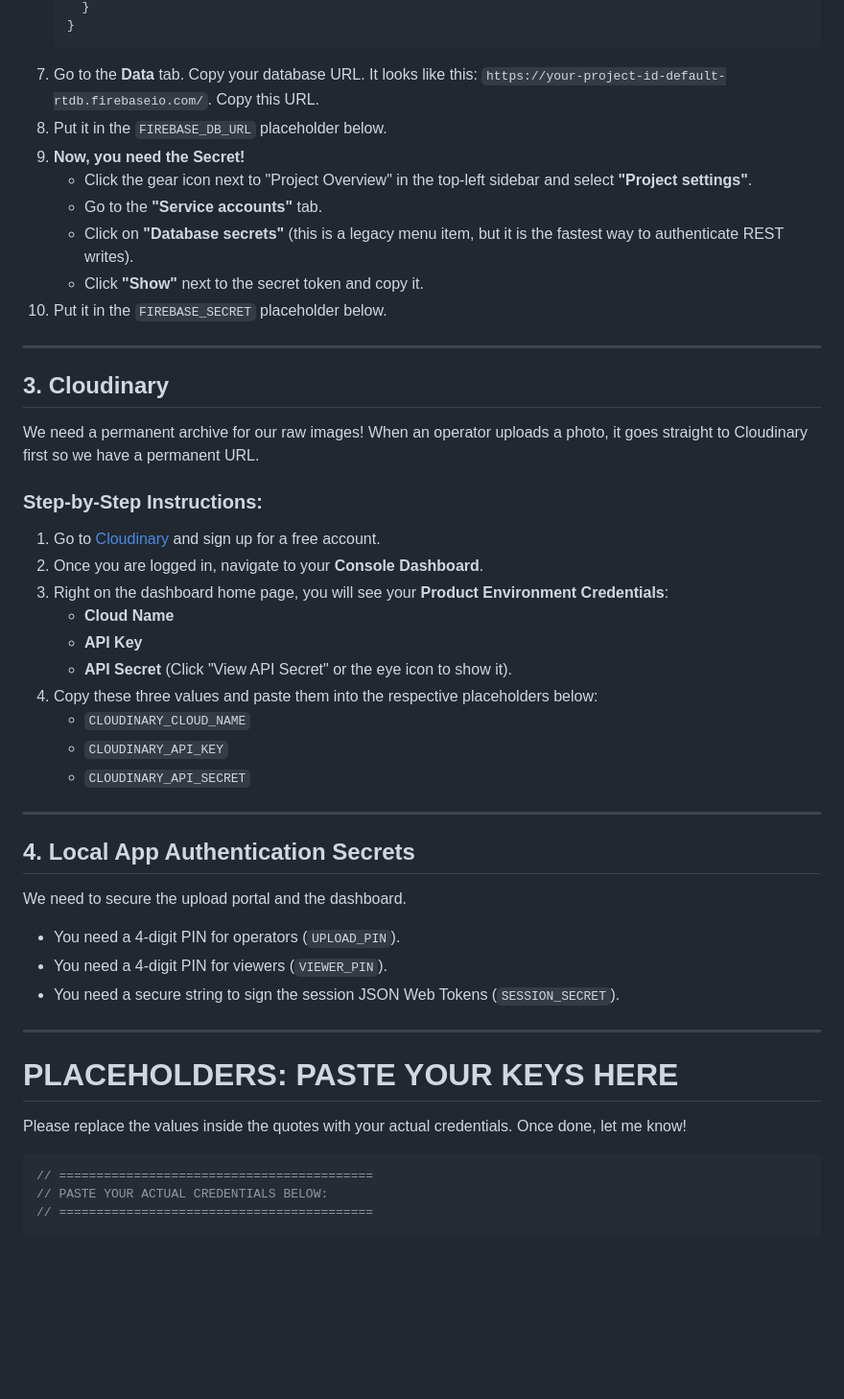
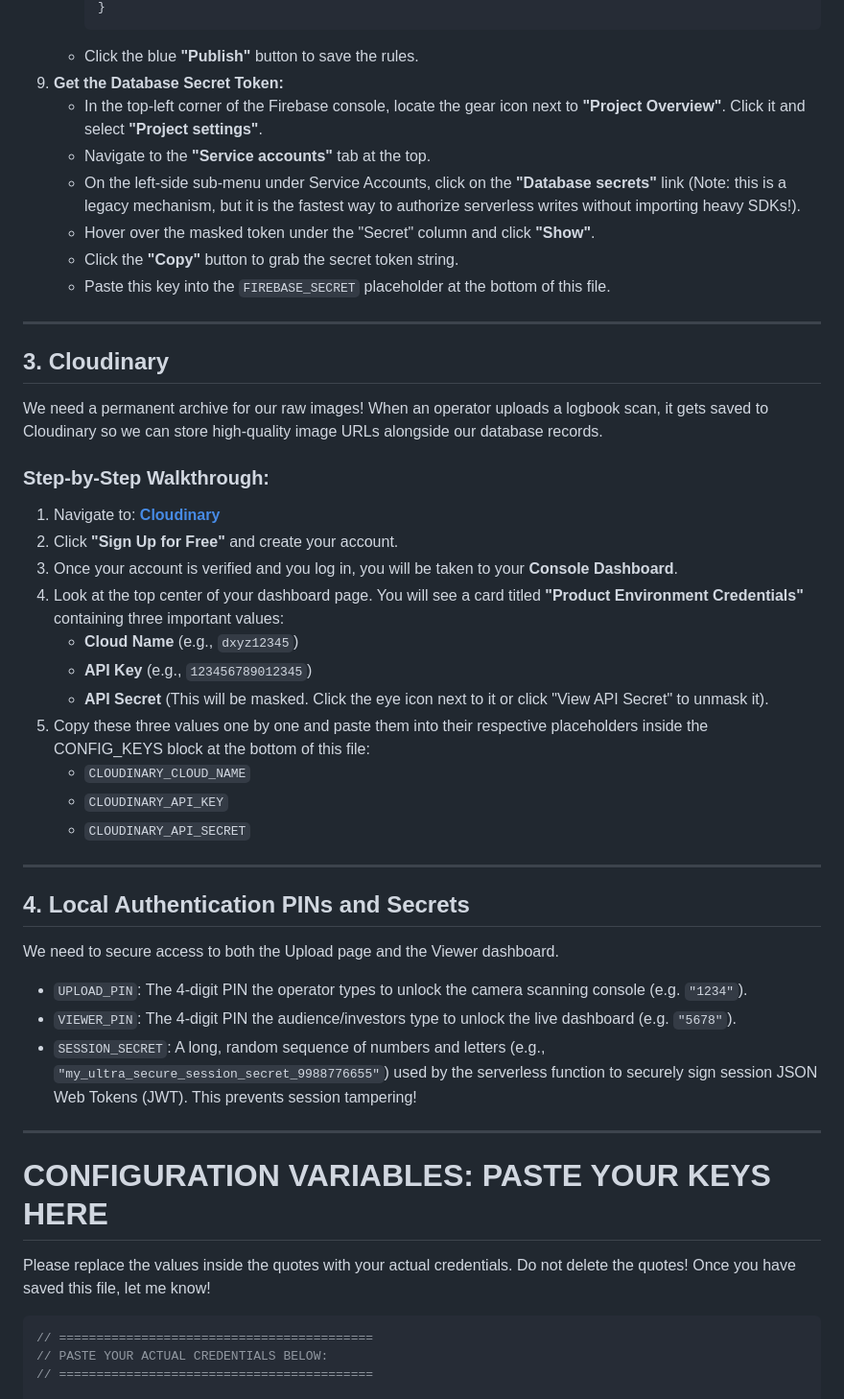
Before and after one commit to elrazortheodore-hue/LogBuk, a Markdown page: credentials_setup_guide.md, the part around one of its changes. Shown at 96% size. Drawn GitHub-style; blank space fills up the shorter version.

````diff
--- a/credentials_setup_guide.md
+++ b/credentials_setup_guide.md
@@ -43,47 +58,47 @@ We need real-time data sync! When the backend processes a logbook, it writes it
      }
-   }
-   ```
-7. Go to the **Data** tab. Copy your database URL. It looks like this: `https://your-project-id-default-rtdb.firebaseio.com/`. Copy this URL.
-8. Put it in the `FIREBASE_DB_URL` placeholder below.
-9. **Now, you need the Secret!**
-   - Click the gear icon next to "Project Overview" in the top-left sidebar and select **"Project settings"**.
-   - Go to the **"Service accounts"** tab.
-   - Click on **"Database secrets"** (this is a legacy menu item, but it is the fastest way to authenticate REST writes).
-   - Click **"Show"** next to the secret token and copy it.
-10. Put it in the `FIREBASE_SECRET` placeholder below.
+     ```
+   - Click the blue **"Publish"** button to save the rules.
+9. **Get the Database Secret Token:**
+   - In the top-left corner of the Firebase console, locate the gear icon next to **"Project Overview"**. Click it and select **"Project settings"**.
+   - Navigate to the **"Service accounts"** tab at the top.
+   - On the left-side sub-menu under Service Accounts, click on the **"Database secrets"** link (Note: this is a legacy mechanism, but it is the fastest way to authorize serverless writes without importing heavy SDKs!).
+   - Hover over the masked token under the "Secret" column and click **"Show"**.
+   - Click the **"Copy"** button to grab the secret token string.
+   - Paste this key into the `FIREBASE_SECRET` placeholder at the bottom of this file.
 
 ---
 
 ## 3. Cloudinary
 
-We need a permanent archive for our raw images! When an operator uploads a photo, it goes straight to Cloudinary first so we have a permanent URL.
+We need a permanent archive for our raw images! When an operator uploads a logbook scan, it gets saved to Cloudinary so we can store high-quality image URLs alongside our database records.
 
-### Step-by-Step Instructions:
-1. Go to [Cloudinary](https://cloudinary.com/) and sign up for a free account.
-2. Once you are logged in, navigate to your **Console Dashboard**.
-3. Right on the dashboard home page, you will see your **Product Environment Credentials**:
-   - **Cloud Name**
-   - **API Key**
-   - **API Secret** (Click "View API Secret" or the eye icon to show it).
-4. Copy these three values and paste them into the respective placeholders below:
+### Step-by-Step Walkthrough:
+1. Navigate to: **[Cloudinary](https://cloudinary.com/)**
+2. Click **"Sign Up for Free"** and create your account.
+3. Once your account is verified and you log in, you will be taken to your **Console Dashboard**.
+4. Look at the top center of your dashboard page. You will see a card titled **"Product Environment Credentials"** containing three important values:
+   - **Cloud Name** (e.g., `dxyz12345`)
+   - **API Key** (e.g., `123456789012345`)
+   - **API Secret** (This will be masked. Click the eye icon next to it or click "View API Secret" to unmask it).
+5. Copy these three values one by one and paste them into their respective placeholders inside the CONFIG_KEYS block at the bottom of this file:
    - `CLOUDINARY_CLOUD_NAME`
    - `CLOUDINARY_API_KEY`
    - `CLOUDINARY_API_SECRET`
 
 ---
 
-## 4. Local App Authentication Secrets
+## 4. Local Authentication PINs and Secrets
 
-We need to secure the upload portal and the dashboard.
-- You need a 4-digit PIN for operators (`UPLOAD_PIN`).
-- You need a 4-digit PIN for viewers (`VIEWER_PIN`).
-- You need a secure string to sign the session JSON Web Tokens (`SESSION_SECRET`).
+We need to secure access to both the Upload page and the Viewer dashboard.
+- `UPLOAD_PIN`: The 4-digit PIN the operator types to unlock the camera scanning console (e.g. `"1234"`).
+- `VIEWER_PIN`: The 4-digit PIN the audience/investors type to unlock the live dashboard (e.g. `"5678"`).
+- `SESSION_SECRET`: A long, random sequence of numbers and letters (e.g., `"my_ultra_secure_session_secret_9988776655"`) used by the serverless function to securely sign session JSON Web Tokens (JWT). This prevents session tampering!
 
 ---
 
-# PLACEHOLDERS: PASTE YOUR KEYS HERE
+# CONFIGURATION VARIABLES: PASTE YOUR KEYS HERE
 
-Please replace the values inside the quotes with your actual credentials. Once done, let me know!
+Please replace the values inside the quotes with your actual credentials. Do not delete the quotes! Once you have saved this file, let me know!
 
 ```javascript
 // ==========================================
````
Also changed, not shown: other parts of credentials_setup_guide.md (+42 -27 lines).
